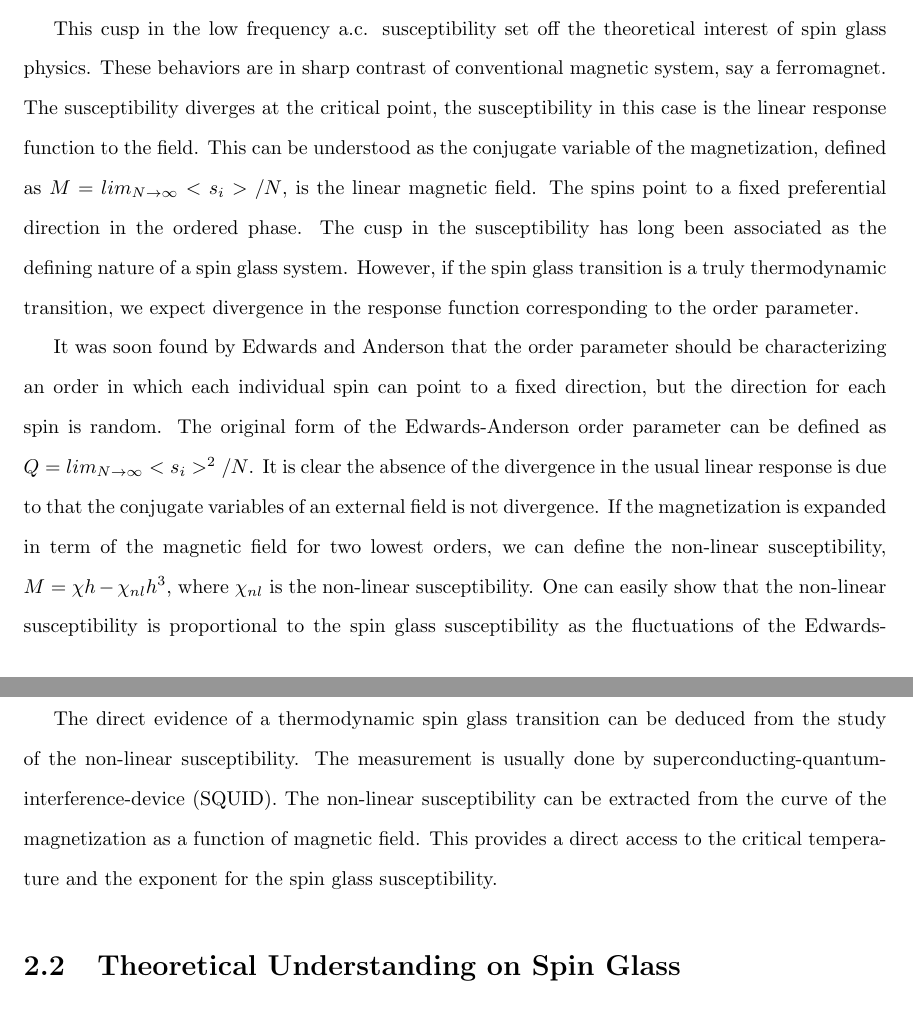
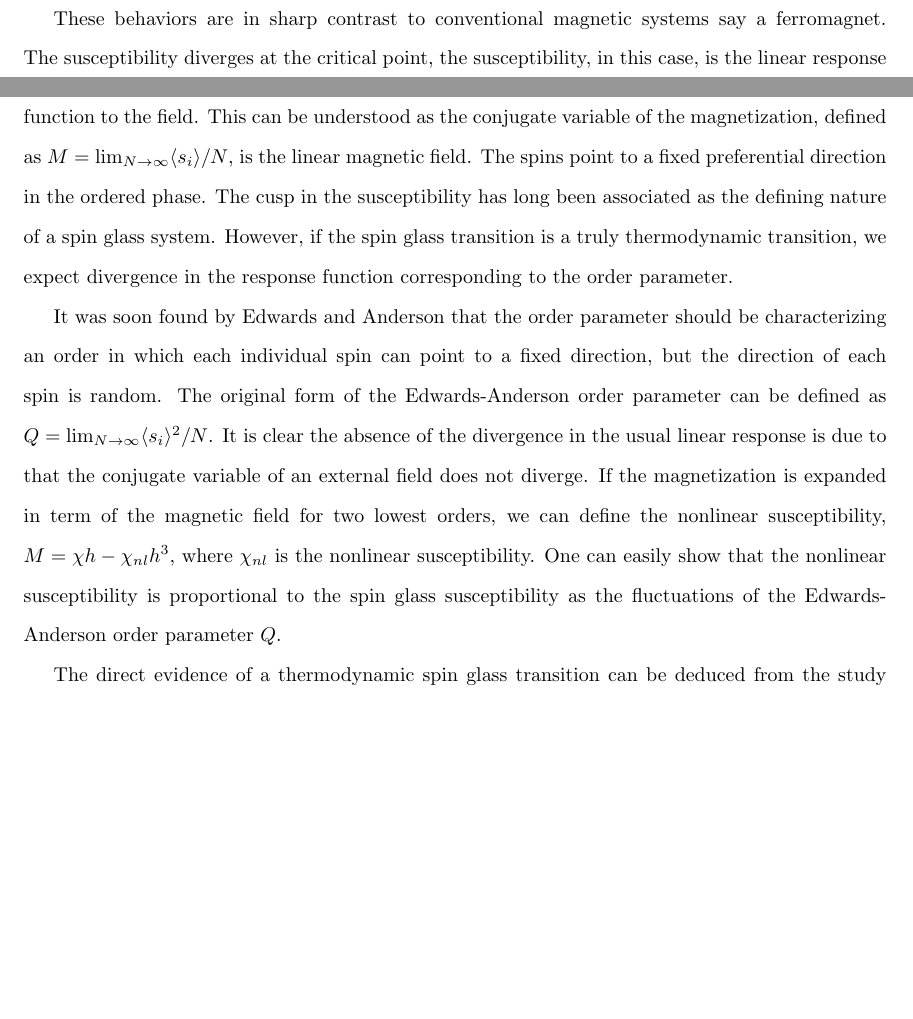
Before and after one commit to GeauxMushroom/thesis, a LaTeX thesis (thesis.tex, which reads chapters/chap1.tex): two parts of pages 19 and 20 of 107 before the commit and two parts of pages 16 and 17 of 107 after it, joined at a grey line, cut at the place of the change, the shorter picture padded with empty space. Compiled offline with pdfLaTeX.

Commit message:
Merging edits

```diff
--- a/chapters/chap1.tex
+++ b/chapters/chap1.tex
@@ -66,3 +66,34 @@ the slowing down and freezing of the spins tends to occur at lower temperatures.
   \includegraphics[width=0.5\textwidth]{img/ac-chi-freq.png}
   \caption{\label{fig:ac-chi-freq}The AC susceptibility of CuMn with 4.6\% Mn plotted vs temperature, for various ac frequencies, from \citet{THOLENCE1980113}.}
 \end{figure}
+
+%The cusp in the low-frequency AC susceptibility set off the theoretical interest of spin glass physics.
+These behaviors are in sharp contrast to conventional magnetic systems say a ferromagnet.
+The susceptibility diverges at the critical point, the susceptibility,
+in this case, is the linear response function to the field. This can be understood
+as the conjugate variable of the magnetization, defined as
+$M=\lim_{N \rightarrow \infty} \langle s_{i}\rangle / N$,
+is the linear magnetic field.
+The spins point to a fixed preferential direction in the ordered phase.
+The cusp in the susceptibility has long been associated as the defining nature
+of a spin glass system. However, if the spin glass transition is a truly
+thermodynamic transition, we expect divergence in the response function
+corresponding to the order parameter.
+
+It was soon found by Edwards and Anderson that the order parameter should be
+characterizing an order in which each individual spin can point to a fixed
+direction, but the direction of each spin is random. The original form of the
+Edwards-Anderson order parameter can be defined as
+$Q=\lim_{N \rightarrow \infty} \langle s_{i}\rangle^{2} / N$.
+It is clear the absence
+of the divergence in the usual linear response is due to that the conjugate
+variable of an external field does not diverge. If the magnetization is expanded
+in term of the magnetic field for two lowest orders, we can define
+the nonlinear susceptibility, $M=\chi h - \chi_{nl} h^{3}$, where $\chi_{nl}$ is
+the nonlinear susceptibility.
+One can easily show that the nonlinear susceptibility is proportional to the
+spin glass susceptibility as the fluctuations of the Edwards-Anderson order
+parameter $Q$.
+
+The direct evidence of a thermodynamic spin glass transition can be deduced from
+the study of the non-linear susceptibility. The measurement is usually done by
@@ -144,25 +179,6 @@ long range magnetic ordering and exhibits very slow dynamics. For experimental
 systems, equilibrium can never be achieved.
 
 
-This cusp in the low frequency a.c. susceptibility set off the theoretical interest of spin glass physics.
-These behaviors are in sharp contrast of conventional magnetic system, say a ferromagnet.
-The susceptibility diverges at the critical point, the susceptibility
-in this case is the linear response function to the field. This can be understood as the conjugate
-variable of the magnetization, defined as $M=lim_{N \rightarrow \infty} <s_{i}> / N$, is the linear magnetic field.
-The spins point to a fixed preferential direction in the ordered phase. The cusp in the susceptibility has long been associated as the defining nature of a spin glass system. However, if the spin glass transition is a truly thermodynamic transition, we expect divergence in the response function corresponding to the order parameter.
-
-It was soon found by Edwards and Anderson that the order parameter should be characterizing an order in which each individual spin can point to a fixed direction, but the direction for each spin is random. The original form of the Edwards-Anderson
-order parameter can be defined as $Q=lim_{N \rightarrow \infty} <s_{i}>^{2} / N$. It is clear the absence
-of the divergence in the usual linear response is due to that the conjugate variables of an external field is not
-divergence. If the magnetization is expanded in term of the magnetic field for two lowest orders, we can define
-the non-linear susceptibility, $M=\chi h - \chi_{nl} h^{3}$, where $\chi_{nl}$ is the non-linear susceptibility.
-One can easily show that the non-linear susceptibility is proportional to the spin glass susceptibility as
-the fluctuations of the Edwards-Anderson order parameter $Q$.
-
-The direct evidence of a thermodynamic spin glass transition can be deduced from the study of the non-linear
-susceptibility. The measurement is usually done by superconducting-quantum-interference-device (SQUID). The
-non-linear susceptibility can be extracted from the curve of the magnetization as a function of magnetic field.
-This provides a direct access to the critical temperature and the exponent for the spin glass susceptibility.
 
 \section{Theoretical Understanding on Spin Glass}
 A simple model that captures the consequences of disorder is an Ising model
```
Also changed, not shown: chapters/chap1.tex (4 more changed lines).
